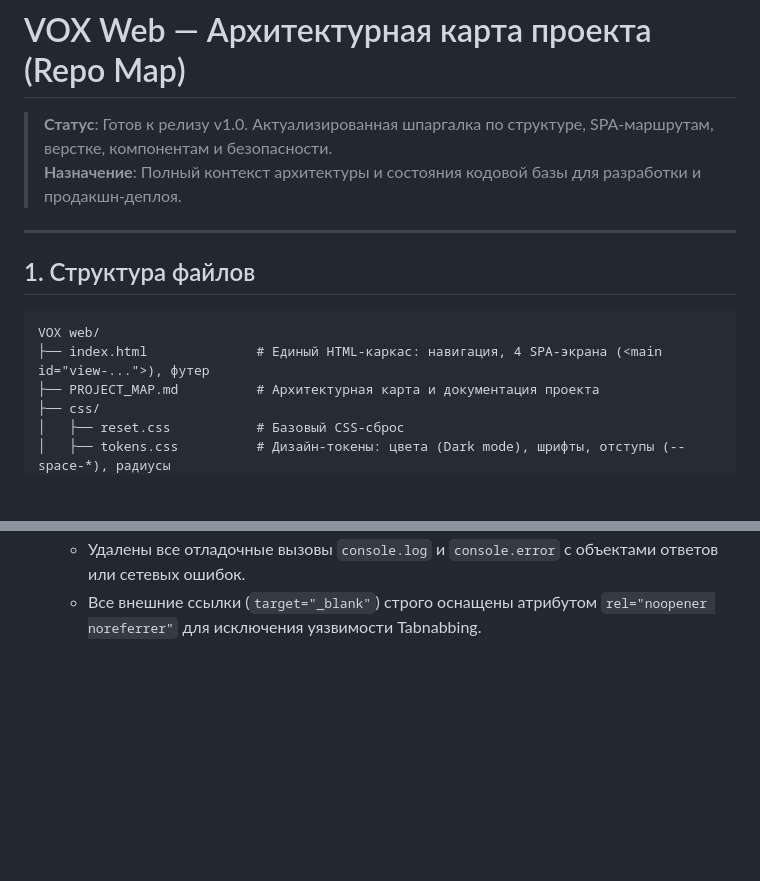
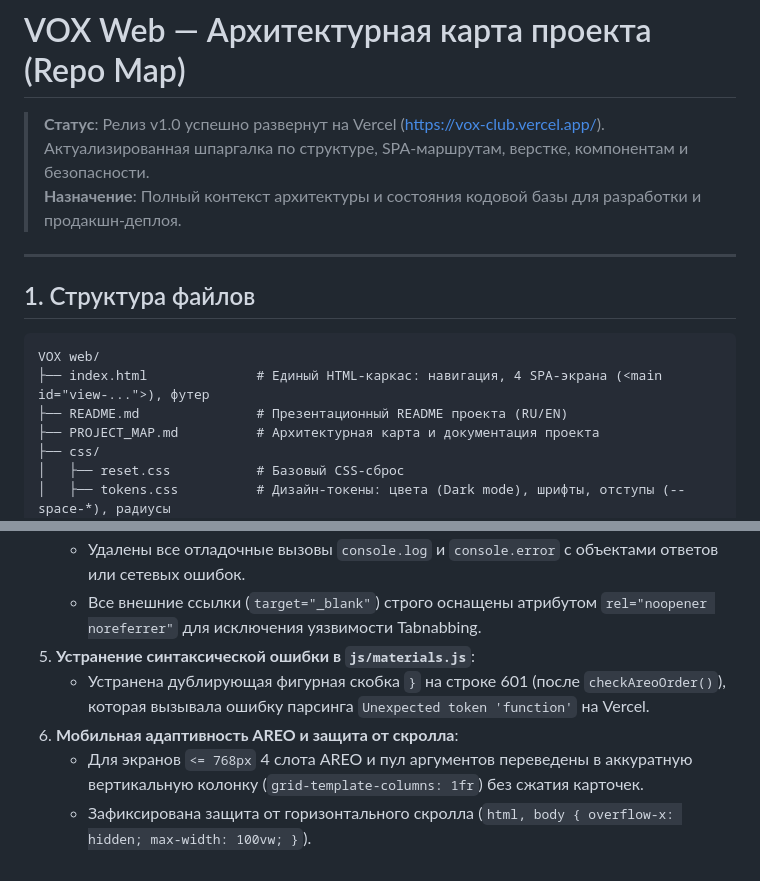
Before and after one commit to tima0011/vox-club, a Markdown page: PROJECT_MAP.md, 2 parts joined by grey strips. Rendered like a GitHub page; blank space fills up the shorter version.

Commit message:
docs: add production README and update project map

````diff
--- a/PROJECT_MAP.md
+++ b/PROJECT_MAP.md
@@ -1,6 +1,6 @@
 # VOX Web — Архитектурная карта проекта (Repo Map)
 
-> **Статус**: Готов к релизу v1.0. Актуализированная шпаргалка по структуре, SPA-маршрутам, верстке, компонентам и безопасности.
+> **Статус**: Релиз v1.0 успешно развернут на Vercel ([https://vox-club.vercel.app/](https://vox-club.vercel.app/)). Актуализированная шпаргалка по структуре, SPA-маршрутам, верстке, компонентам и безопасности.
 > **Назначение**: Полный контекст архитектуры и состояния кодовой базы для разработки и продакшн-деплоя.
 
 ---
@@ -10,6 +10,7 @@
 ```text
 VOX web/
 ├── index.html              # Единый HTML-каркас: навигация, 4 SPA-экрана (<main id="view-...">), футер
+├── README.md               # Презентационный README проекта (RU/EN)
 ├── PROJECT_MAP.md          # Архитектурная карта и документация проекта
 ├── css/
 │   ├── reset.css           # Базовый CSS-сброс
@@ -108,3 +109,8 @@ VOX web/
 4. **Приватность и защита внешних ссылок**:
    - Удалены все отладочные вызовы `console.log` и `console.error` с объектами ответов или сетевых ошибок.
    - Все внешние ссылки (`target="_blank"`) строго оснащены атрибутом `rel="noopener noreferrer"` для исключения уязвимости Tabnabbing.
+5. **Устранение синтаксической ошибки в `js/materials.js`**:
+   - Устранена дублирующая фигурная скобка `}` на строке 601 (после `checkAreoOrder()`), которая вызывала ошибку парсинга `Unexpected token 'function'` на Vercel.
+6. **Мобильная адаптивность AREO и защита от скролла**:
+   - Для экранов `<= 768px` 4 слота AREO и пул аргументов переведены в аккуратную вертикальную колонку (`grid-template-columns: 1fr`) без сжатия карточек.
+   - Зафиксирована защита от горизонтального скролла (`html, body { overflow-x: hidden; max-width: 100vw; }`).
````
Also changed, not shown: README.md (added, +129 -0 lines).
